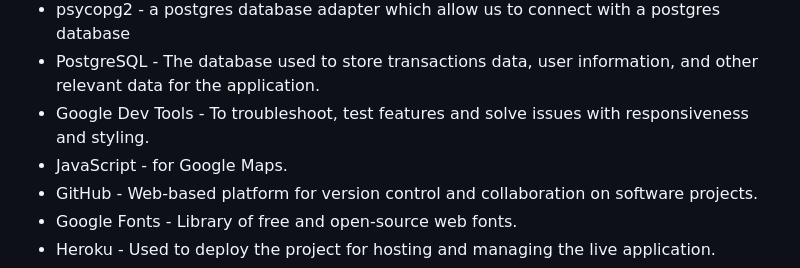
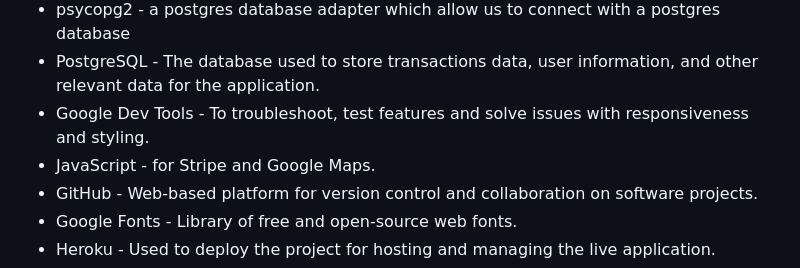
Before and after one commit to Tamas-Gavlider/MyVault, a Markdown page: README.md, the part around the change. Rendered like a GitHub page.

Commit message:
add details to readme

```diff
--- a/README.md
+++ b/README.md
@@ -224,7 +224,7 @@ This design ensures transparency and keeps users informed about the status of th
 - psycopg2 - a postgres database adapter which allow us to connect with a postgres database
 - PostgreSQL - The database used to store transactions data, user information, and other relevant data for the application.
 - Google Dev Tools - To troubleshoot, test features and solve issues with responsiveness and styling.
-- JavaScript - for Google Maps.
+- JavaScript - for Stripe and Google Maps.
 - GitHub - Web-based platform for version control and collaboration on software projects.
 - Google Fonts - Library of free and open-source web fonts.
 - Heroku - Used to deploy the project for hosting and managing the live application.
```
